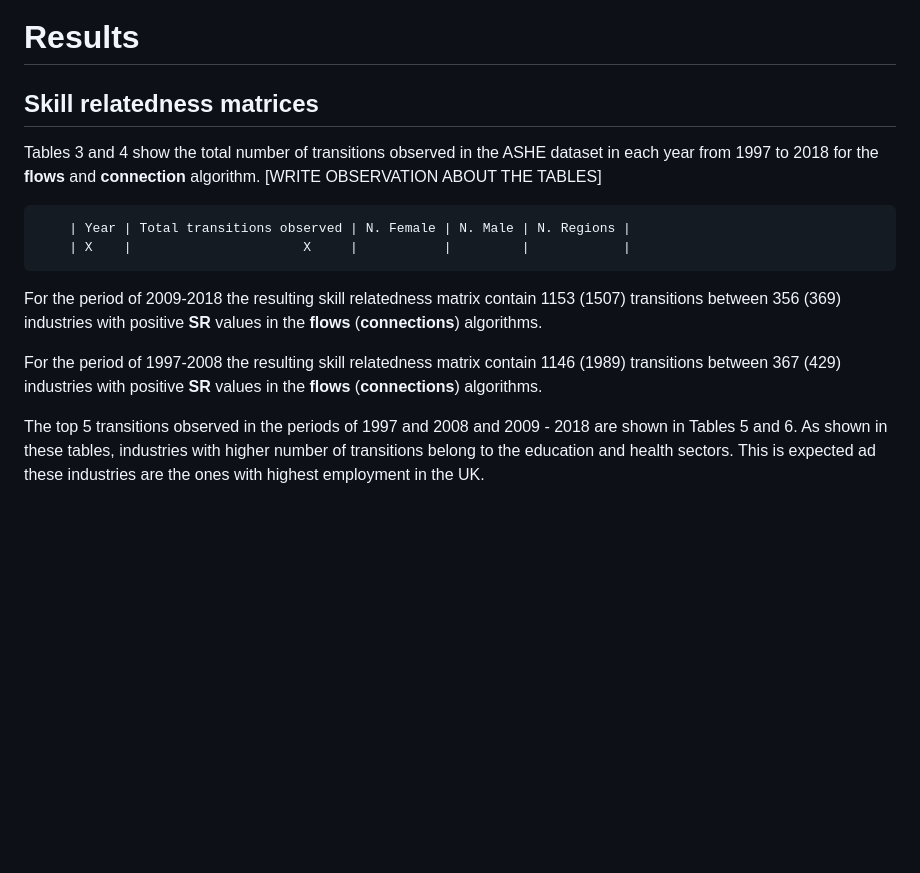
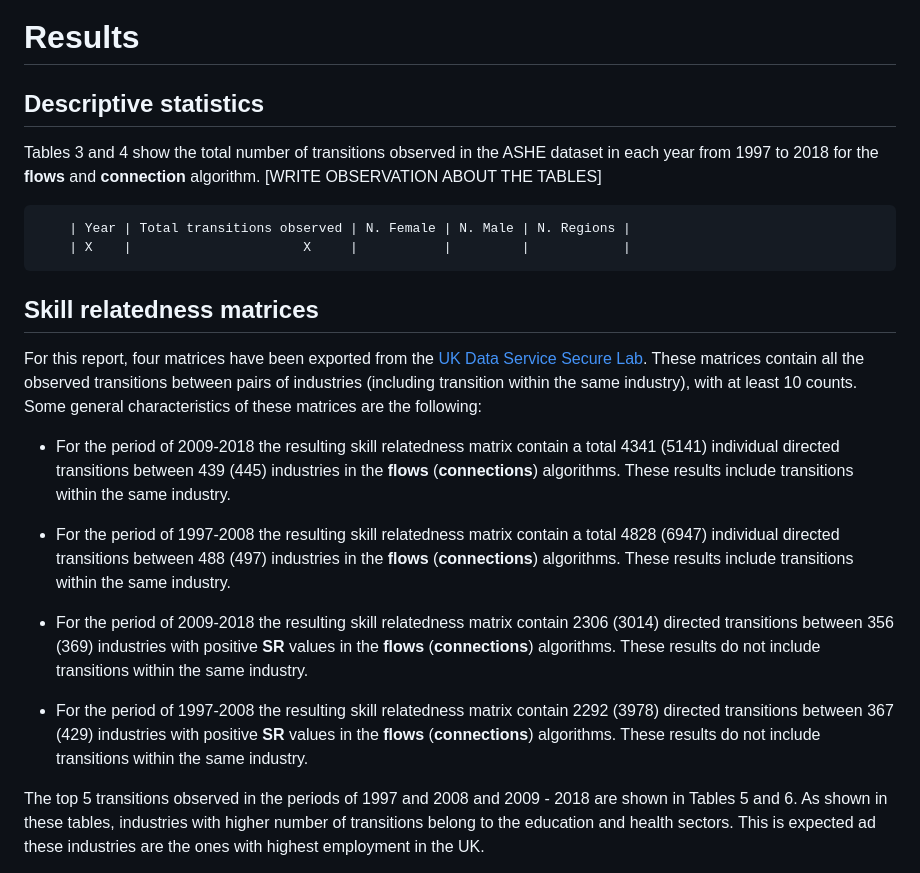
Before and after one commit to alan-turing-institute/KnowledgeFlows, a Markdown page: report/report.md, the part around the change printed below. GitHub-like rendering; blank space fills up the shorter version.

```diff
--- a/report/report.md
+++ b/report/report.md
@@ -154,7 +154,7 @@ problem the **SR** is symmetrised around 0.
 
 # Results
 
-## Skill relatedness matrices
+## Descriptive statistics
 
 Tables 3 and 4 show the total number of transitions observed in the ASHE dataset in each year from 1997 to 2018 for the
 **flows** and **connection** algorithm. [WRITE OBSERVATION ABOUT THE TABLES]
@@ -163,12 +163,23 @@ Tables 3 and 4 show the total number of transitions observed in the ASHE dataset
         | Year | Total transitions observed | N. Female | N. Male | N. Regions |
         | X    |                      X     |           |         |            |
 
+## Skill relatedness matrices
 
-For the period of 2009-2018 the resulting skill relatedness matrix contain 1153 (1507) transitions between 356 (369) industries with positive
-**SR** values in the **flows** (**connections**) algorithms.
+For this report, four matrices have been exported from the [UK Data Service Secure Lab](https://www.ukdataservice.ac.uk/). These matrices contain all the
+observed transitions between pairs of industries (including transition within the same industry), with at least 10 counts. Some general characteristics of
+these matrices are the following:
 
-For the period of 1997-2008 the resulting skill relatedness matrix contain 1146 (1989) transitions between 367 (429) industries with positive
-**SR** values in the **flows** (**connections**) algorithms.
+* For the period of 2009-2018 the resulting skill relatedness matrix contain a total 4341 (5141) individual directed transitions between 439 (445) industries in the **flows**
+ (**connections**) algorithms. These results include transitions within the same industry.
+
+* For the period of 1997-2008 the resulting skill relatedness matrix contain a total 4828 (6947) individual directed transitions between 488 (497) industries in the **flows**
+ (**connections**) algorithms. These results include transitions within the same industry.
+
+* For the period of 2009-2018 the resulting skill relatedness matrix contain 2306 (3014) directed transitions between 356 (369) industries with positive
+**SR** values in the **flows** (**connections**) algorithms.  These results do not include transitions within the same industry.
+
+* For the period of 1997-2008 the resulting skill relatedness matrix contain 2292 (3978) directed transitions between 367 (429) industries with positive
+**SR** values in the **flows** (**connections**) algorithms.  These results do not include transitions within the same industry.
 
 The top 5 transitions observed in the periods of 1997 and 2008  and 2009 - 2018 are shown in Tables 5 and 6. As shown in these tables,
 industries with higher number of transitions belong to the education and health sectors. This is expected ad these industries are the
```
Also changed, not shown: other parts of report/report.md (+14 -4 lines), report/figures/CountsIndustriesBetweenTransitions.png (added), report/figures/MissingWeightsFlowsConns.png (added), report/figures/adjacencyConn1997_2008.png (added), report/figures/adjacencyConn2009_2018.png (added), report/figures/adjacencyFlows1997_2008.png (added), 1 other file.
